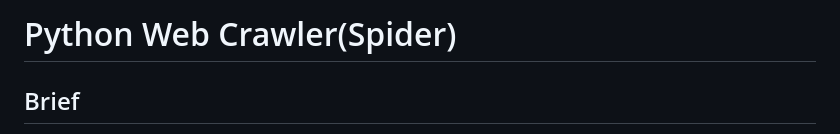
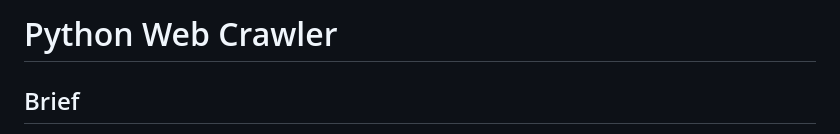
Before and after one commit to zyzypy/portfolio_info, a Markdown page: python_spider/README.md, the part around the change. Rendered like a GitHub page.

```diff
--- a/python_spider/README.md
+++ b/python_spider/README.md
@@ -1,4 +1,4 @@
-Python Web Crawler(Spider)
+Python Web Crawler
 ===
 ## Brief
 Status:
```
Also changed, not shown: python_django/README.md (+1 -1 lines), ui_works/README.md (+1 -1 lines).
